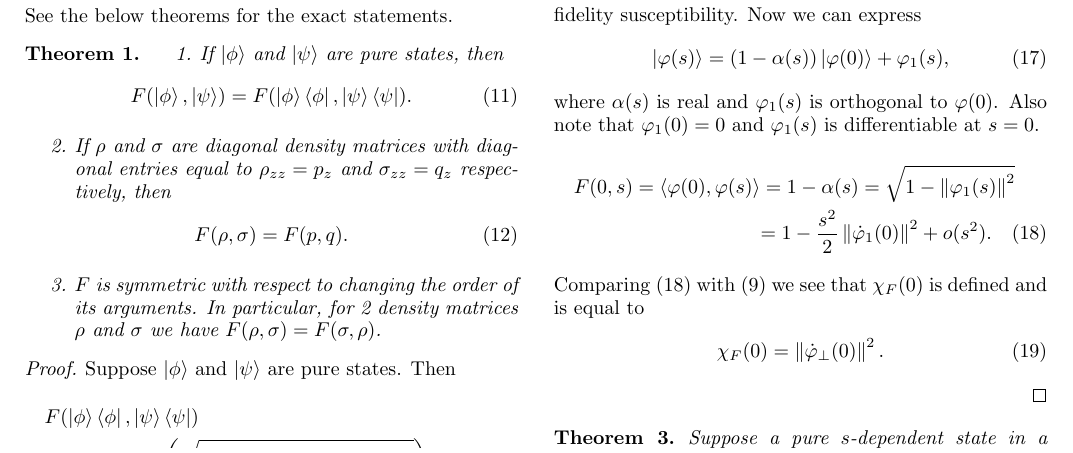
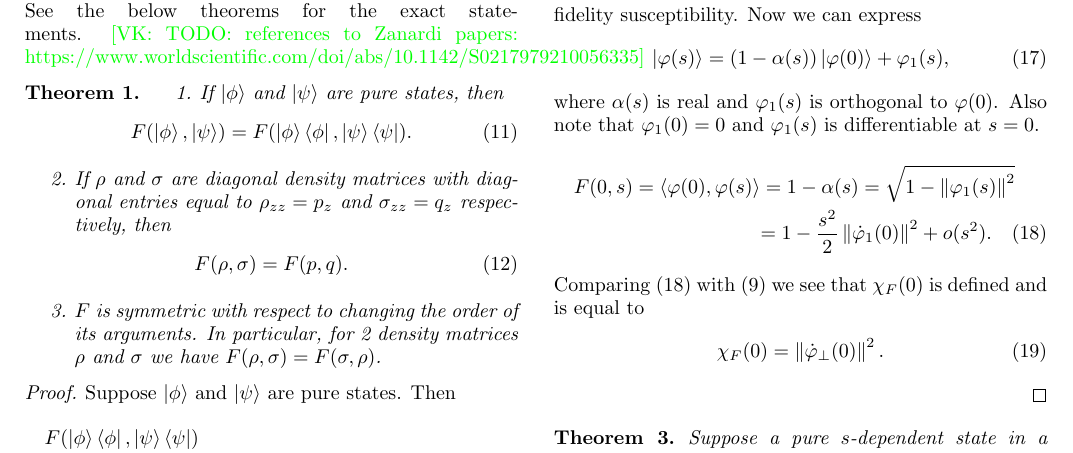
Before and after one commit to fiktor/bitstring-chifc-paper, a LaTeX paper (very-very-early-draft.tex): part of page 3 of 5, cut so that both start at the same text. Compiled offline with pdfLaTeX.

Commit message:
Updates from Overleaf

```diff
--- a/very-very-early-draft.tex
+++ b/very-very-early-draft.tex
@@ -283,6 +283,7 @@ Roughly speaking, we plan to prove the following properties.
   $\chi_{F_c}(s) = \chi_F(s)$ almost everywhere.
 \end{itemize}
 See the below theorems for the exact statements.
+\VK{TODO: references to Zanardi papers: https://www.worldscientific.com/doi/abs/10.1142/S0217979210056335}
 
 \begin{theorem}
   \begin{enumerate}
```
